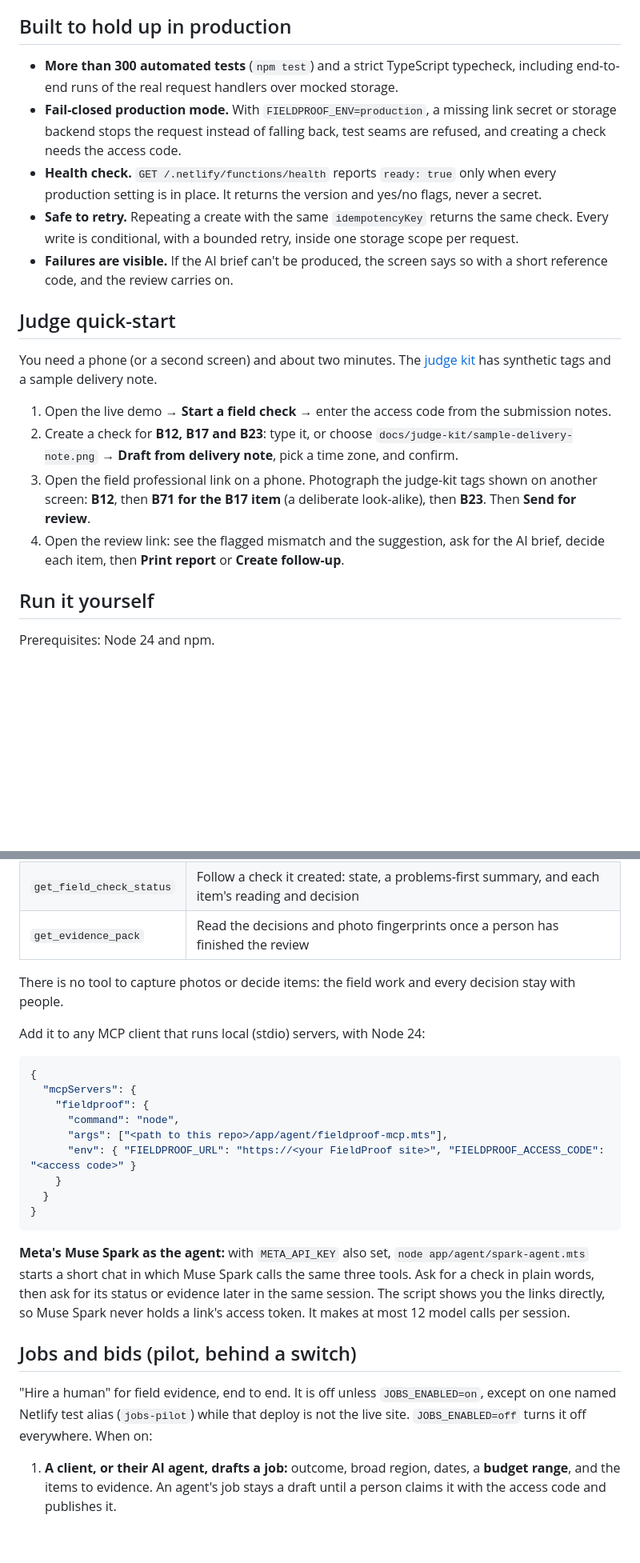
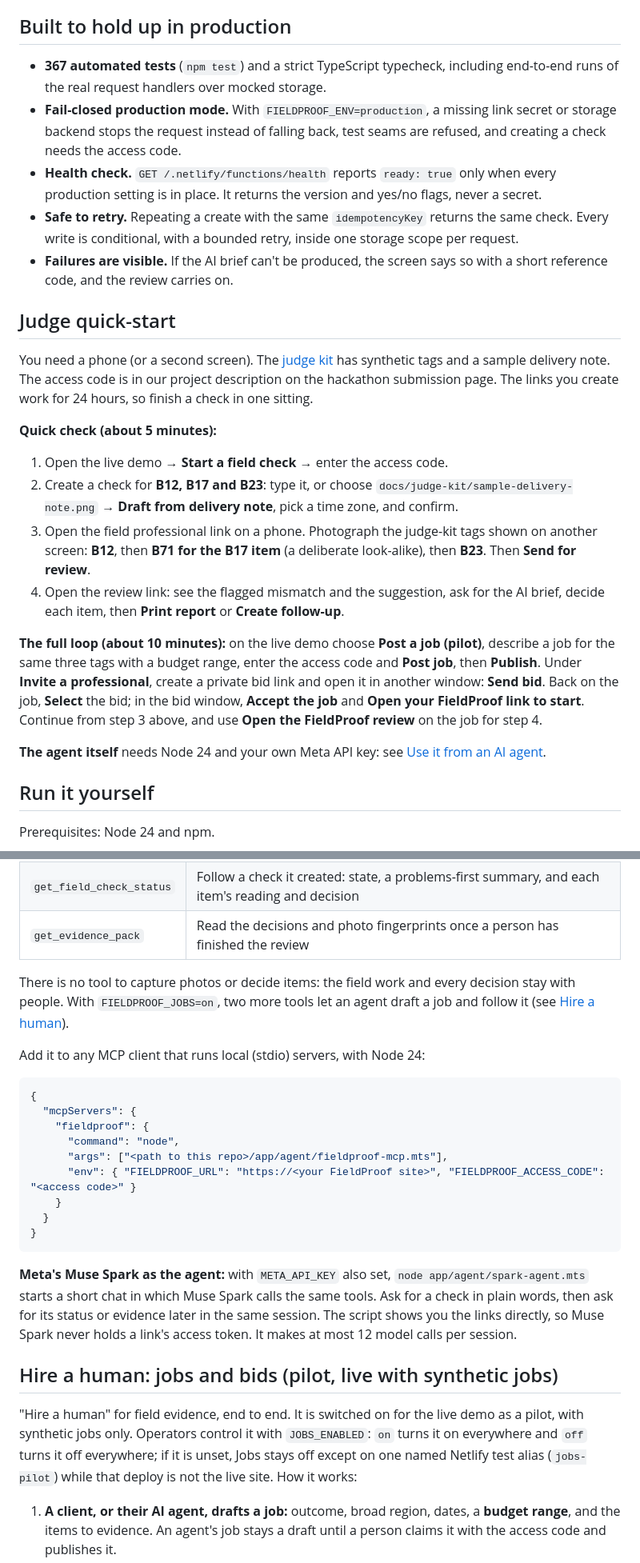
Before and after one commit to TengKianBoon/fieldproof, a Markdown page: README.md, 2 parts joined by grey strips. Shown at 80% size. Rendered like a GitHub page; blank space fills up the shorter version.

````diff
--- a/README.md
+++ b/README.md
@@ -49,7 +50,7 @@ It is the evidence layer of **180Climate's Fieldwork** direction: connecting the
 
 ## Built to hold up in production
 
-- **More than 300 automated tests** (`npm test`) and a strict TypeScript typecheck, including end-to-end runs of the real request handlers over mocked storage.
+- **367 automated tests** (`npm test`) and a strict TypeScript typecheck, including end-to-end runs of the real request handlers over mocked storage.
 - **Fail-closed production mode.** With `FIELDPROOF_ENV=production`, a missing link secret or storage backend stops the request instead of falling back, test seams are refused, and creating a check needs the access code.
 - **Health check.** `GET /.netlify/functions/health` reports `ready: true` only when every production setting is in place. It returns the version and yes/no flags, never a secret.
 - **Safe to retry.** Repeating a create with the same `idempotencyKey` returns the same check. Every write is conditional, with a bounded retry, inside one storage scope per request.
@@ -57,12 +58,18 @@ It is the evidence layer of **180Climate's Fieldwork** direction: connecting the
 
 ## Judge quick-start
 
-You need a phone (or a second screen) and about two minutes. The [judge kit](docs/judge-kit/) has synthetic tags and a sample delivery note.
+You need a phone (or a second screen). The [judge kit](docs/judge-kit/) has synthetic tags and a sample delivery note. The access code is in our project description on the hackathon submission page. The links you create work for 24 hours, so finish a check in one sitting.
 
-1. Open the live demo → **Start a field check** → enter the access code from the submission notes.
+**Quick check (about 5 minutes):**
+
+1. Open the live demo → **Start a field check** → enter the access code.
 2. Create a check for **B12, B17 and B23**: type it, or choose `docs/judge-kit/sample-delivery-note.png` → **Draft from delivery note**, pick a time zone, and confirm.
 3. Open the field professional link on a phone. Photograph the judge-kit tags shown on another screen: **B12**, then **B71 for the B17 item** (a deliberate look-alike), then **B23**. Then **Send for review**.
 4. Open the review link: see the flagged mismatch and the suggestion, ask for the AI brief, decide each item, then **Print report** or **Create follow-up**.
+
+**The full loop (about 10 minutes):** on the live demo choose **Post a job (pilot)**, describe a job for the same three tags with a budget range, enter the access code and **Post job**, then **Publish**. Under **Invite a professional**, create a private bid link and open it in another window: **Send bid**. Back on the job, **Select** the bid; in the bid window, **Accept the job** and **Open your FieldProof link to start**. Continue from step 3 above, and use **Open the FieldProof review** on the job for step 4.
+
+**The agent itself** needs Node 24 and your own Meta API key: see [Use it from an AI agent](#use-it-from-an-ai-agent).
 
 ## Run it yourself
 
@@ -99,7 +106,7 @@ FieldProof ships a small **MCP server** with no dependencies, so an AI agent can
 | `get_field_check_status` | Follow a check it created: state, a problems-first summary, and each item's reading and decision |
 | `get_evidence_pack` | Read the decisions and photo fingerprints once a person has finished the review |
 
-There is no tool to capture photos or decide items: the field work and every decision stay with people.
+There is no tool to capture photos or decide items: the field work and every decision stay with people. With `FIELDPROOF_JOBS=on`, two more tools let an agent draft a job and follow it (see [Hire a human](#hire-a-human-jobs-and-bids-pilot-live-with-synthetic-jobs)).
 
 Add it to any MCP client that runs local (stdio) servers, with Node 24:
 
@@ -115,11 +122,11 @@ Add it to any MCP client that runs local (stdio) servers, with Node 24:
 }
 ```
 
-**Meta's Muse Spark as the agent:** with `META_API_KEY` also set, `node app/agent/spark-agent.mts` starts a short chat in which Muse Spark calls the same three tools. Ask for a check in plain words, then ask for its status or evidence later in the same session. The script shows you the links directly, so Muse Spark never holds a link's access token. It makes at most 12 model calls per session.
+**Meta's Muse Spark as the agent:** with `META_API_KEY` also set, `node app/agent/spark-agent.mts` starts a short chat in which Muse Spark calls the same tools. Ask for a check in plain words, then ask for its status or evidence later in the same session. The script shows you the links directly, so Muse Spark never holds a link's access token. It makes at most 12 model calls per session.
 
-## Jobs and bids (pilot, behind a switch)
+## Hire a human: jobs and bids (pilot, live with synthetic jobs)
 
-"Hire a human" for field evidence, end to end. It is off unless `JOBS_ENABLED=on`, except on one named Netlify test alias (`jobs-pilot`) while that deploy is not the live site. `JOBS_ENABLED=off` turns it off everywhere. When on:
+"Hire a human" for field evidence, end to end. It is switched on for the live demo as a pilot, with synthetic jobs only. Operators control it with `JOBS_ENABLED`: `on` turns it on everywhere and `off` turns it off everywhere; if it is unset, Jobs stays off except on one named Netlify test alias (`jobs-pilot`) while that deploy is not the live site. How it works:
 
 1. **A client, or their AI agent, drafts a job:** outcome, broad region, dates, a **budget range**, and the items to evidence. An agent's job stays a draft until a person claims it with the access code and publishes it.
 2. **The client invites professionals by private links,** one per person. Each professional sees the job (never the expected codes) and only their own bid.
````
Also changed, not shown: other parts of README.md (+12 -11 lines).
